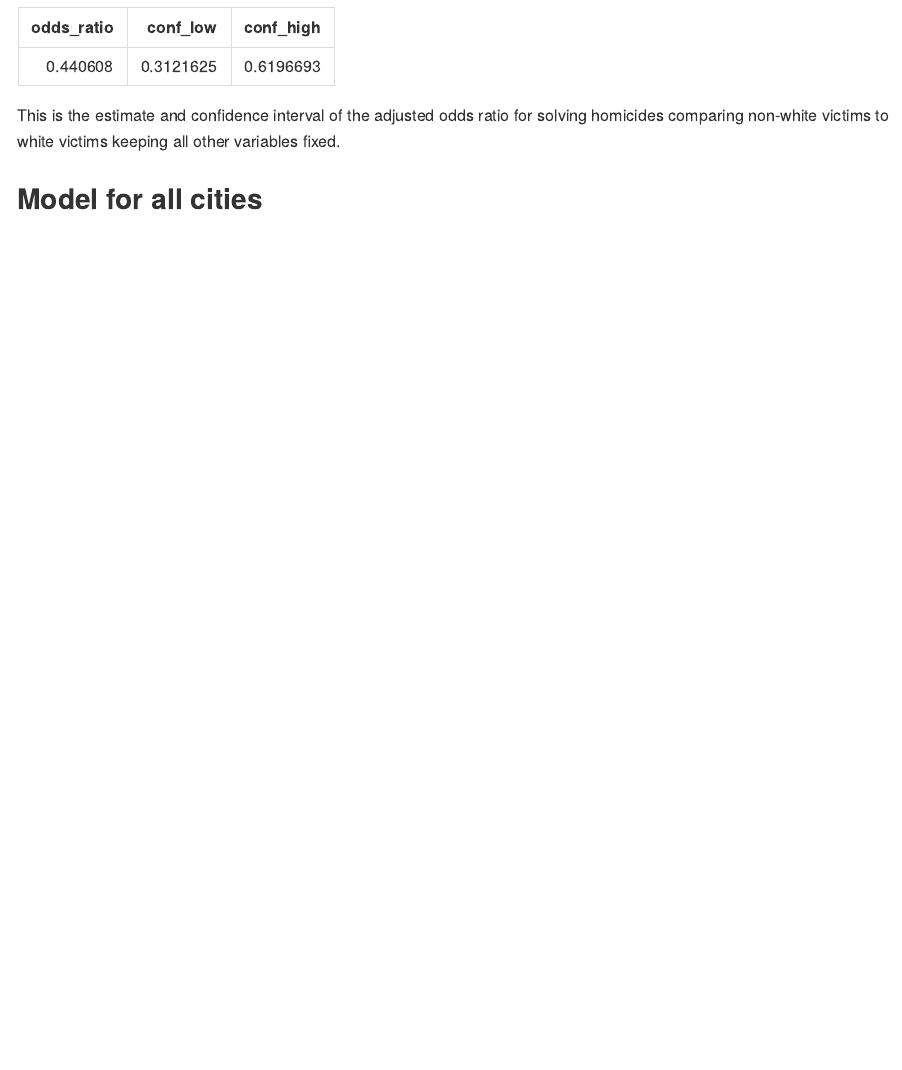
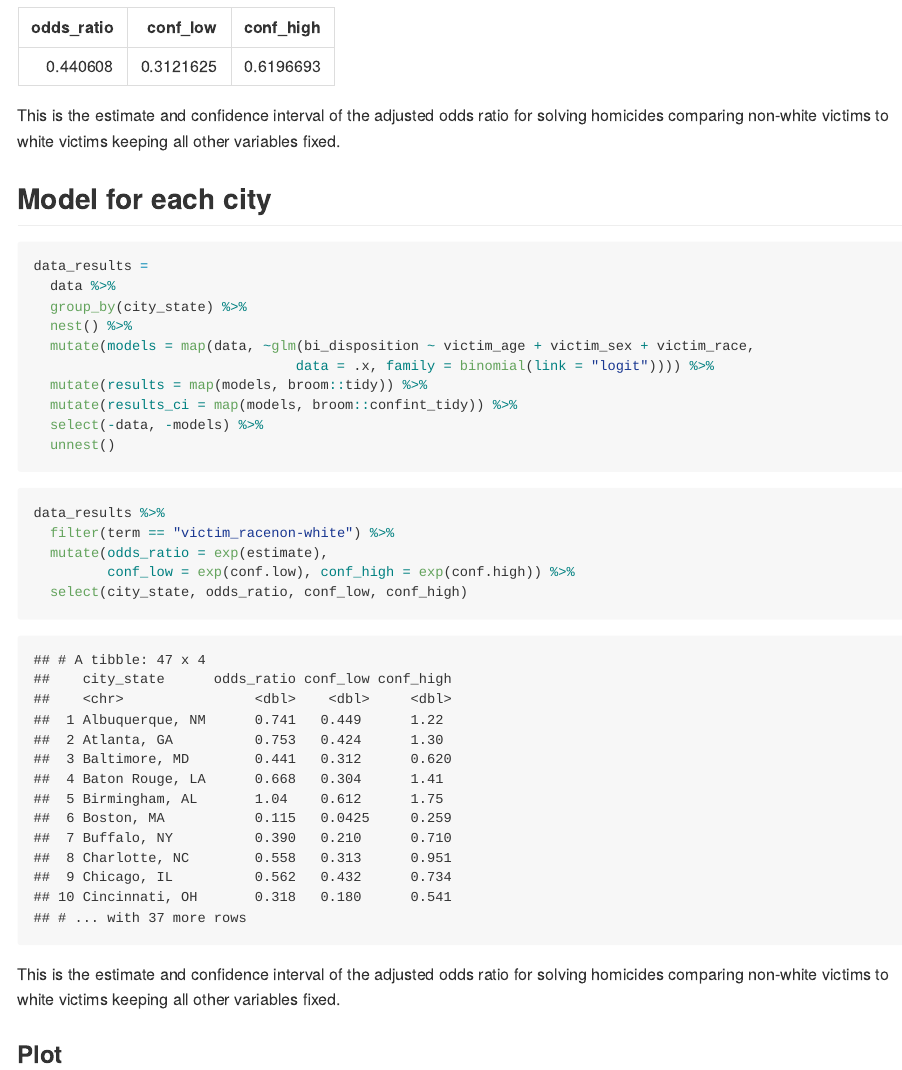
Before and after one commit to litianapp/p8105_hw6_tl2882, an R Markdown document (p8015_hw6_tl2882.Rmd): the page in a window 1100 px wide, from 890 px down. The pictures show the output file p8015_hw6_tl2882.md that the author committed with the source, drawn offline in the style of GitHub; long lines of code are wrapped.

Commit message:
Model for each city

````diff
--- a/p8015_hw6_tl2882.Rmd
+++ b/p8015_hw6_tl2882.Rmd
@@ -43,8 +43,29 @@ result %>%
 
 This is the estimate and confidence interval of the adjusted odds ratio for solving homicides comparing non-white victims to white victims keeping all other variables fixed.
 
-## Model for all cities
+## Model for each city
 
-```{r}
+```{r fitmodel, warning=FALSE}
+data_results =
+  data %>%
+  group_by(city_state) %>%
+  nest() %>%
+  mutate(models = map(data, ~glm(bi_disposition ~ victim_age + victim_sex + victim_race,
+                                data = .x, family = binomial(link = "logit")))) %>%
+  mutate(results = map(models, broom::tidy)) %>%
+  mutate(results_ci = map(models, broom::confint_tidy)) %>%
+  select(-data, -models) %>%
+  unnest()
+```
 
+```{r Model_for_all}
+data_results %>%
+  filter(term == "victim_racenon-white") %>%
+  mutate(odds_ratio = exp(estimate),
+         conf_low = exp(conf.low), conf_high = exp(conf.high)) %>%
+  select(city_state, odds_ratio, conf_low, conf_high)
 ```
+
+This is the estimate and confidence interval of the adjusted odds ratio for solving homicides comparing non-white victims to white victims keeping all other variables fixed.
+
+### Plot
````
Also changed, not shown: p8015_hw6_tl2882.md, p8015_hw6_tl2882.Rmd (2 more changed lines).
